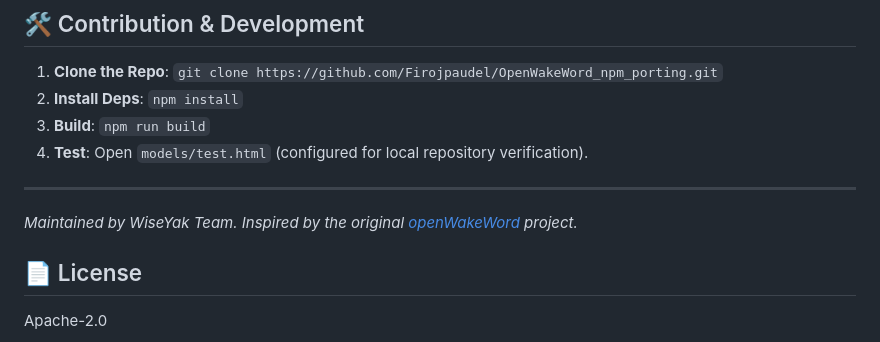
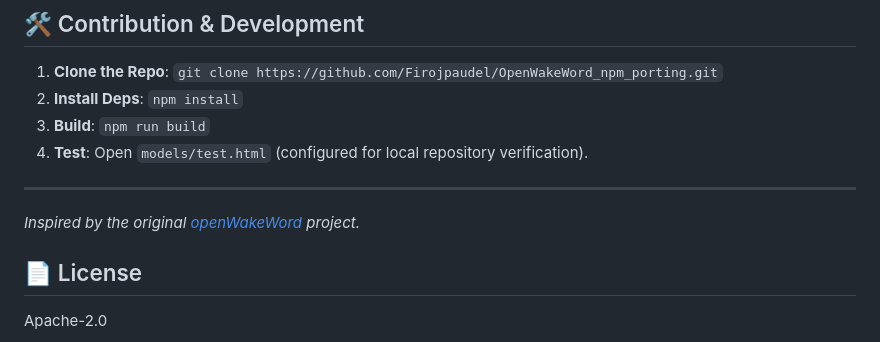
Before and after one commit to Firojpaudel/OpenWakeWord_npm_porting, a Markdown page: README.md, the part around the change. Drawn GitHub-style.

Commit message:
docs: remove WiseYak team maintenance attribution from README

```diff
--- a/README.md
+++ b/README.md
@@ -123,7 +123,7 @@ The demo uses the **Tailwind Play CDN** for portability. For production environm
 4.  **Test**: Open `models/test.html` (configured for local repository verification).
 
 ---
-*Maintained by WiseYak Team. Inspired by the original [openWakeWord](https://github.com/dscripka/openWakeWord) project.*
+*Inspired by the original [openWakeWord](https://github.com/dscripka/openWakeWord) project.*
 
 ## 📄 License
 Apache-2.0
```
